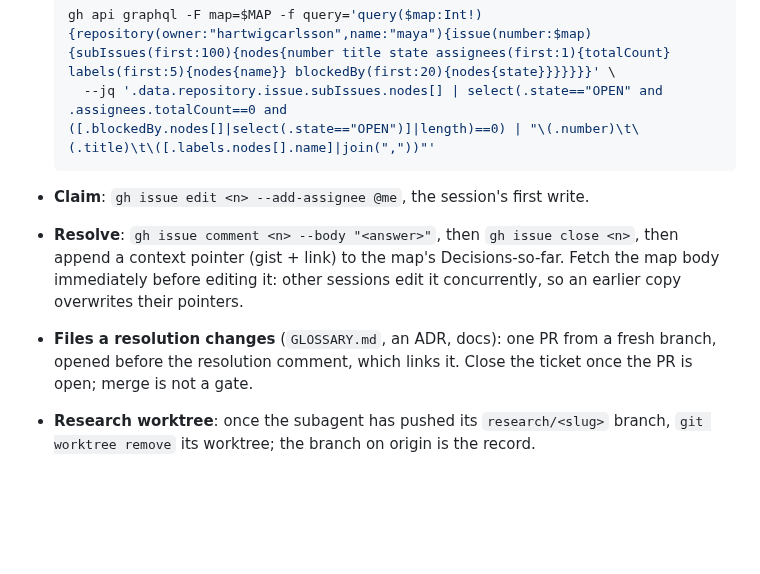
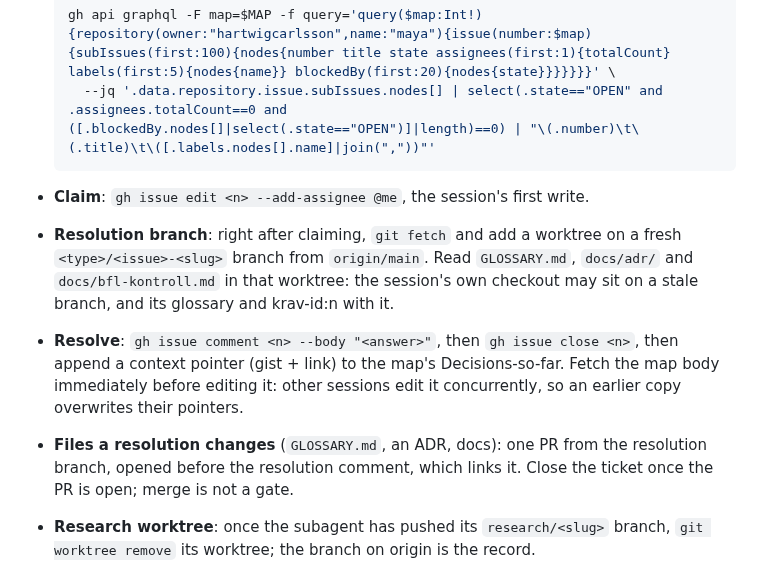
Before and after one commit to hartwigcarlsson/maya, a Markdown page: docs/agents/issue-tracker.md, the part around the change. Rendered like a GitHub page; blank space fills up the shorter version.

Commit message:
docs: cut the wayfinder resolution branch before reading domain docs
A session that read GLOSSARY.md and bfl-kontroll.md from a stale
checkout cited a renamed krav-id (V5 instead of VF5) in #13.

BFL: ej berörd

Co-Authored-By: Claude Opus 5.5 <noreply@anthropic.com>

````diff
--- a/docs/agents/issue-tracker.md
+++ b/docs/agents/issue-tracker.md
@@ -49,7 +49,8 @@ Used by `/wayfinder`. The **map** is a single issue with **child** issues as tic
   ```
 
 - **Claim**: `gh issue edit <n> --add-assignee @me`, the session's first write.
+- **Resolution branch**: right after claiming, `git fetch` and add a worktree on a fresh `<type>/<issue>-<slug>` branch from `origin/main`. Read `GLOSSARY.md`, `docs/adr/` and `docs/bfl-kontroll.md` in that worktree: the session's own checkout may sit on a stale branch, and its glossary and krav-id:n with it.
 - **Resolve**: `gh issue comment <n> --body "<answer>"`, then `gh issue close <n>`, then append a context pointer (gist + link) to the map's Decisions-so-far. Fetch the map body immediately before editing it: other sessions edit it concurrently, so an earlier copy overwrites their pointers.
-- **Files a resolution changes** (`GLOSSARY.md`, an ADR, docs): one PR from a fresh branch, opened before the resolution comment, which links it. Close the ticket once the PR is open; merge is not a gate.
+- **Files a resolution changes** (`GLOSSARY.md`, an ADR, docs): one PR from the resolution branch, opened before the resolution comment, which links it. Close the ticket once the PR is open; merge is not a gate.
 - **Research worktree**: once the subagent has pushed its `research/<slug>` branch, `git worktree remove` its worktree; the branch on origin is the record.
 - **Research findings**: live on unmerged `research/<slug>` branches, linked from the ticket's resolution comment. Read the headings first, then only the sections you need: `git fetch && git show origin/research/<slug>:docs/research/<slug>.md | grep -n '^#'`, then the line range with `sed -n`.
````
